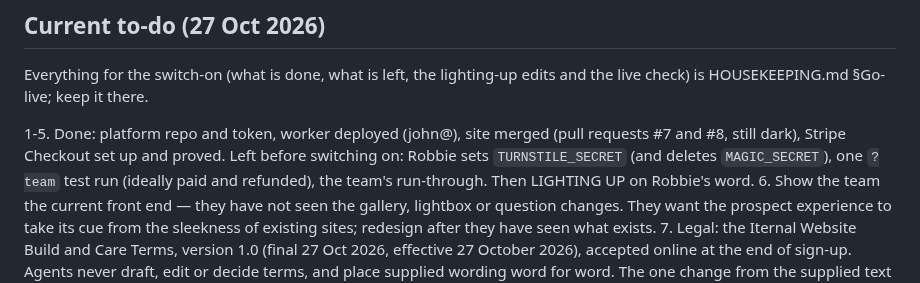
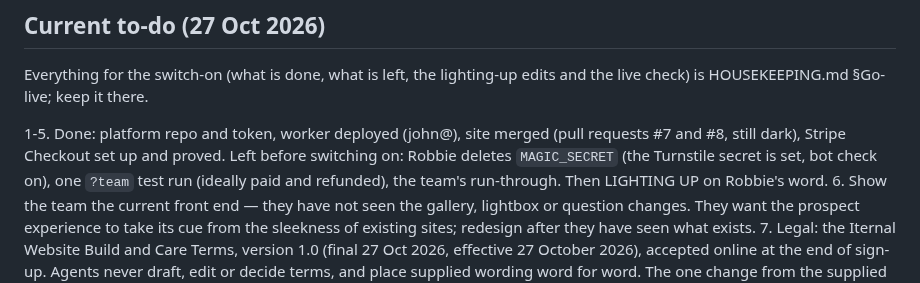
Before and after one commit to IternalEngineering/iternal-site, a Markdown page: CLAUDE.md, the part around the change. Drawn GitHub-style.

Commit message:
Switch-on note: the Turnstile secret is set, the sign-up's bot check is on
Co-Authored-By: Claude Opus 5.5 <noreply@anthropic.com>

```diff
--- a/CLAUDE.md
+++ b/CLAUDE.md
@@ -132,8 +132,8 @@ edits and the live check) is HOUSEKEEPING.md §Go-live; keep it there.
 
 1-5. Done: platform repo and token, worker deployed (john@), site merged
    (pull requests #7 and #8, still dark), Stripe Checkout set up and proved.
-   Left before switching on: Robbie sets `TURNSTILE_SECRET` (and deletes
-   `MAGIC_SECRET`), one `?team` test run (ideally paid and refunded), the
+   Left before switching on: Robbie deletes `MAGIC_SECRET` (the
+   Turnstile secret is set, bot check on), one `?team` test run (ideally paid and refunded), the
    team's run-through. Then LIGHTING UP on Robbie's word.
 6. Show the team the current front end — they have not seen the gallery,
    lightbox or question changes. They want the prospect experience to take
```
Also changed, not shown: HOUSEKEEPING.md (+6 -6 lines).
